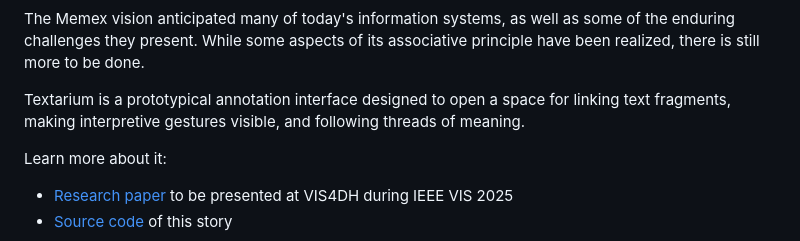
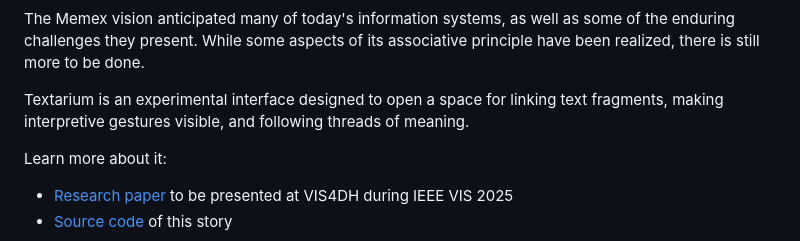
Before and after one commit to elproffesore/textarium, a Markdown page: README.md, the part around the change. Rendered like a GitHub page.

```diff
--- a/README.md
+++ b/README.md
@@ -109,7 +109,7 @@ The Memex vision anticipated many of today's information systems, as well as som
 
 
 [](txt/#bush&annotations=mountain_of_research(726,226,255,252,65);!0_scaffolding(730,759,255,251,0);skip_trail(726,521,255,251,0))
-Textarium is a prototypical annotation interface designed to open a space for linking text fragments, making interpretive gestures visible, and following threads of meaning.
+Textarium is an experimental interface designed to open a space for linking text fragments, making interpretive gestures visible, and following threads of meaning.
 
 Learn more about it:
 
```
